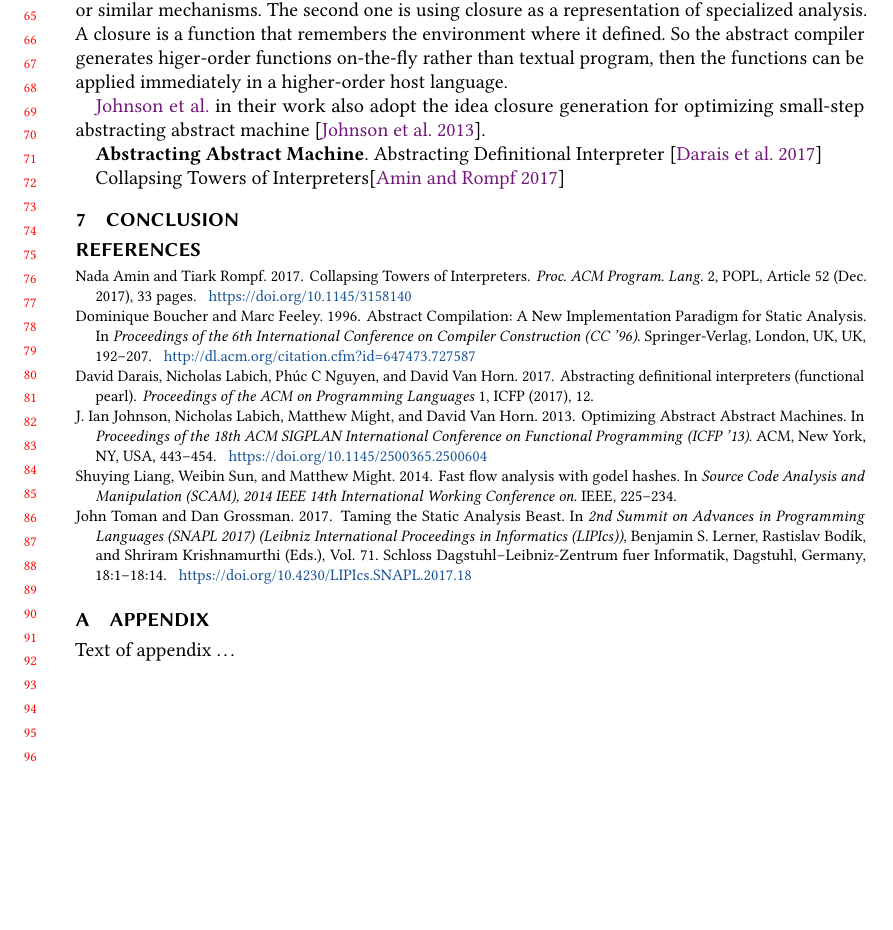
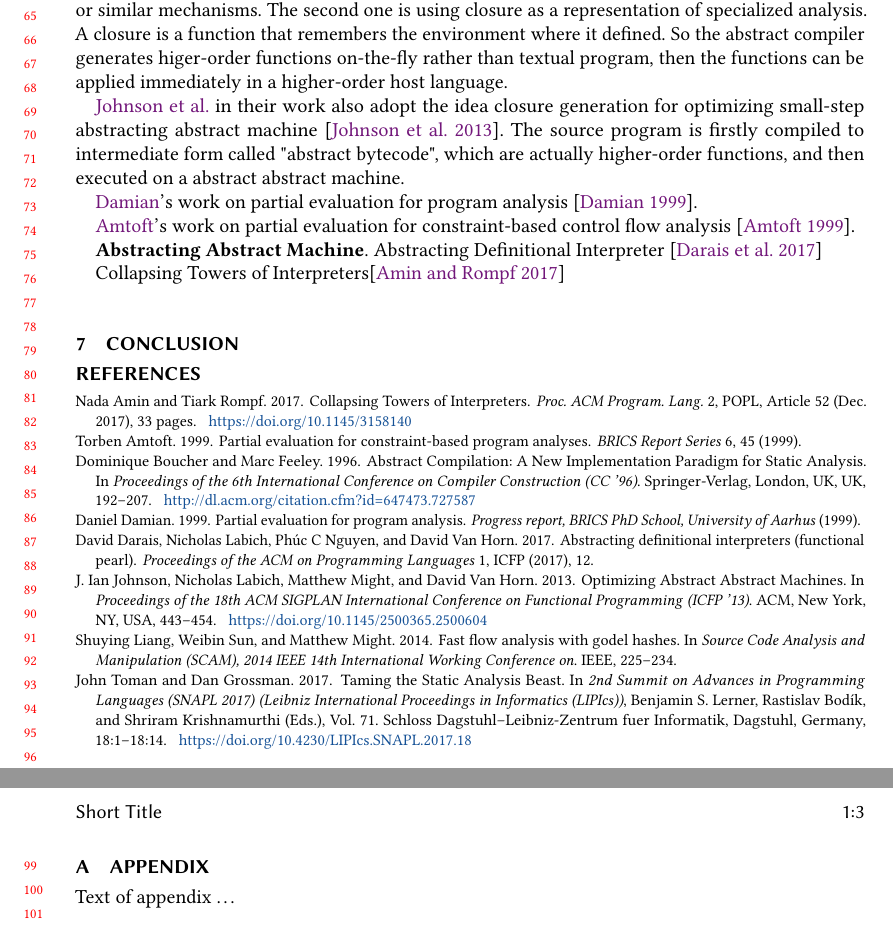
Before and after one commit to Generative-Program-Analysis/GenSym, a LaTeX paper (paper.tex, which reads references.bib): part of page 2 of 2 before the commit and two parts of pages 2 and 3 of 3 after it, the two joined at a grey line, cut so that both start at the same text, the shorter picture padded with empty space. Compiled offline with pdfLaTeX.

Commit message:
related work

```diff
--- a/paper.tex
+++ b/paper.tex
@@ -241,7 +241,14 @@ program, then the functions can be applied immediately in a higher-order host la
 
 \citeauthor{Johnson:2013:OAA:2500365.2500604} in their work also adopt the
 idea closure generation for optimizing small-step abstracting abstract machine
-\cite{Johnson:2013:OAA:2500365.2500604}.
+\cite{Johnson:2013:OAA:2500365.2500604}. The source program is firstly compiled
+to intermediate form called "abstract bytecode", which are actually higher-order functions,
+and then executed on a abstract abstract machine.
+
+\citeauthor{damian1999partial}'s work on partial evaluation for program analysis \cite{damian1999partial}.
+
+\citeauthor{amtoft1999partial}'s work on partial evaluation for constraint-based
+control flow analysis \cite{amtoft1999partial}.
 
 \textbf{Abstracting Abstract Machine}. Abstracting Definitional Interpreter \cite{darais2017abstracting}
 
--- a/references.bib
+++ b/references.bib
@@ -90,3 +90,9 @@
   year={2014},
   organization={IEEE}
 }
+
+@article{damian1999partial,
+  title={Partial evaluation for program analysis},
+  author={Damian, Daniel},
+  journal={Progress report, BRICS PhD School, University of Aarhus},
+  year={1999}
@@ -92,0 +105,4 @@
+  volume={6},
+  number={45},
+  year={1999}
+}
```
Also changed, not shown: references.bib (6 more changed lines).
